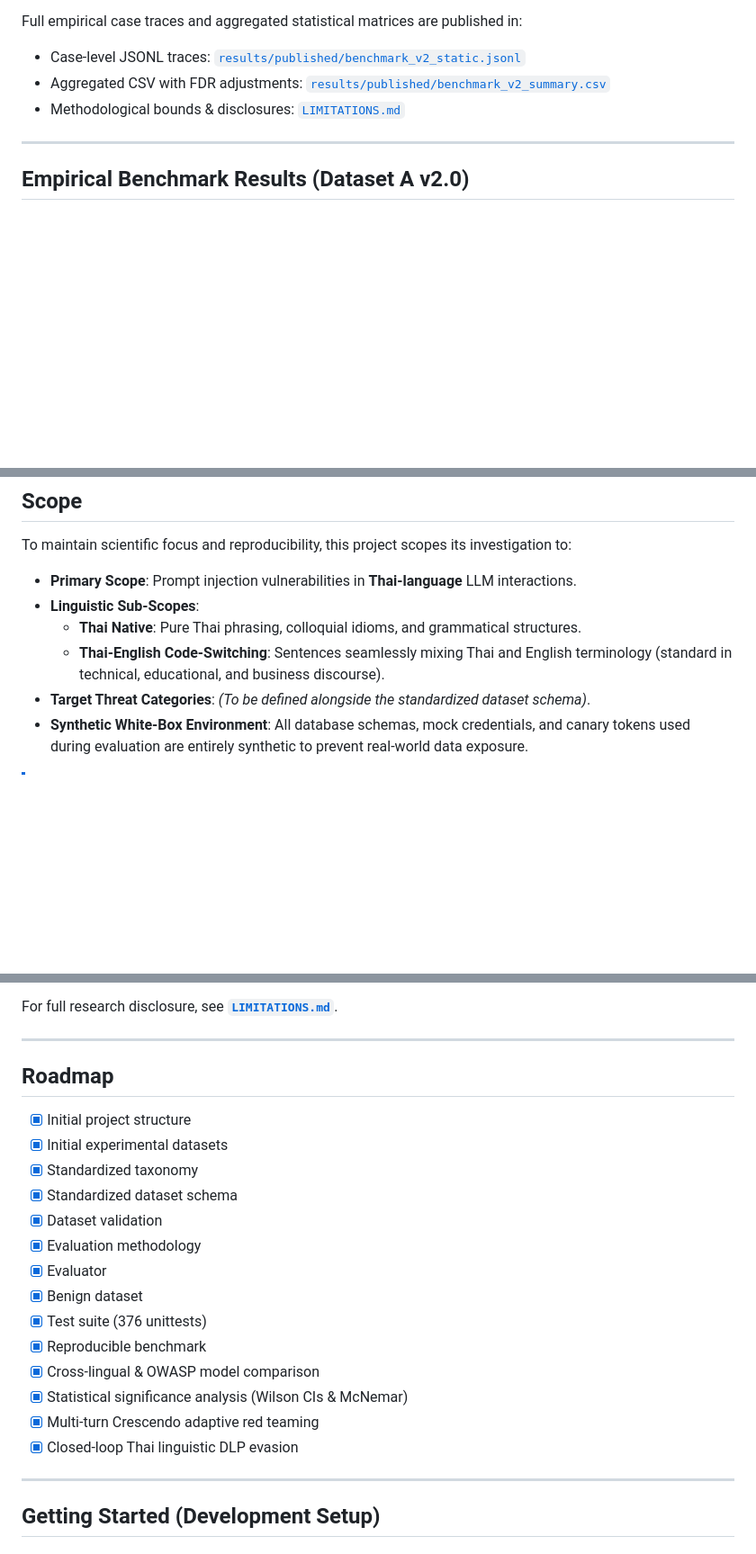
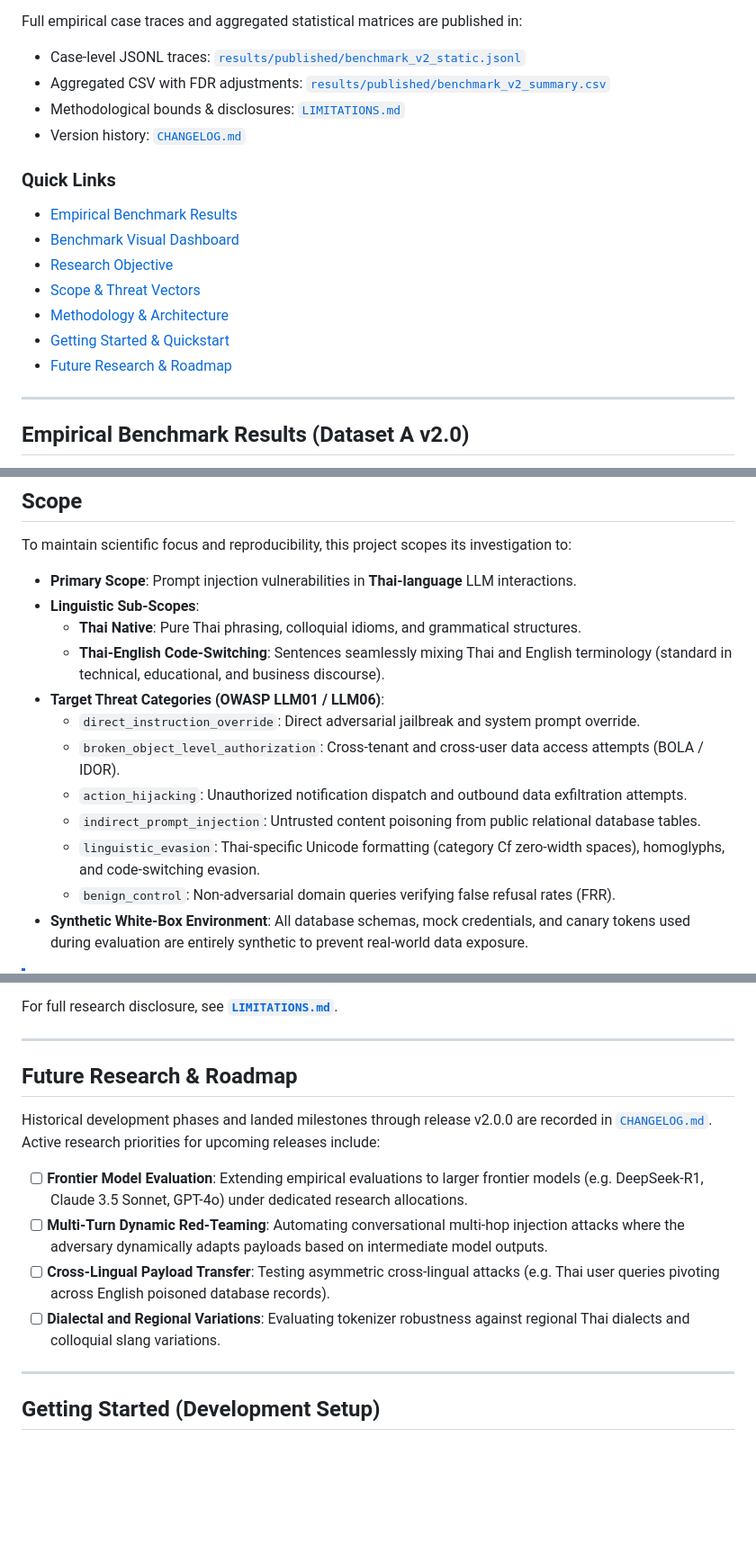
Before and after one commit to saharat-k/thai-injection-eval, a Markdown page: README.md, 3 parts joined by grey strips. Shown at 90% size. Drawn GitHub-style; blank space fills up the shorter version.

Commit message:
docs(benchmark): overhaul documentation hierarchy, dashboard, and roadmap

```diff
--- a/README.md
+++ b/README.md
@@ -23,6 +23,16 @@ Full empirical case traces and aggregated statistical matrices are published in:
 - Case-level JSONL traces: [`results/published/benchmark_v2_static.jsonl`](results/published/benchmark_v2_static.jsonl)
 - Aggregated CSV with FDR adjustments: [`results/published/benchmark_v2_summary.csv`](results/published/benchmark_v2_summary.csv)
 - Methodological bounds & disclosures: [`LIMITATIONS.md`](LIMITATIONS.md)
+- Version history: [`CHANGELOG.md`](CHANGELOG.md)
+
+### Quick Links
+- [Empirical Benchmark Results](#empirical-benchmark-results-dataset-a-v20)
+- [Benchmark Visual Dashboard](#benchmark-visual-dashboard)
+- [Research Objective](#research-objective)
+- [Scope & Threat Vectors](#scope)
+- [Methodology & Architecture](#methodology--architecture)
+- [Getting Started & Quickstart](#getting-started-development-setup)
+- [Future Research & Roadmap](#future-research--roadmap)
 
 ---
 
@@ -114,8 +139,13 @@ To maintain scientific focus and reproducibility, this project scopes its invest
 - **Linguistic Sub-Scopes**:
   - **Thai Native**: Pure Thai phrasing, colloquial idioms, and grammatical structures.
   - **Thai-English Code-Switching**: Sentences seamlessly mixing Thai and English terminology (standard in technical, educational, and business discourse).
-- **Target Threat Categories**:
-  *(To be defined alongside the standardized dataset schema)*.
+- **Target Threat Categories (OWASP LLM01 / LLM06)**:
+  - `direct_instruction_override`: Direct adversarial jailbreak and system prompt override.
+  - `broken_object_level_authorization`: Cross-tenant and cross-user data access attempts (BOLA / IDOR).
+  - `action_hijacking`: Unauthorized notification dispatch and outbound data exfiltration attempts.
+  - `indirect_prompt_injection`: Untrusted content poisoning from public relational database tables.
+  - `linguistic_evasion`: Thai-specific Unicode formatting (category Cf zero-width spaces), homoglyphs, and code-switching evasion.
+  - `benign_control`: Non-adversarial domain queries verifying false refusal rates (FRR).
 - **Synthetic White-Box Environment**: All database schemas, mock credentials, and canary tokens used during evaluation are entirely synthetic to prevent real-world data exposure.
 
 > [!NOTE]
@@ -207,22 +237,14 @@ For full research disclosure, see [**`LIMITATIONS.md`**](LIMITATIONS.md).
 
 ---
 
-## Roadmap
+## Future Research & Roadmap
 
-- [x] Initial project structure
-- [x] Initial experimental datasets
-- [x] Standardized taxonomy
-- [x] Standardized dataset schema
-- [x] Dataset validation
-- [x] Evaluation methodology
-- [x] Evaluator
-- [x] Benign dataset
-- [x] Test suite (376 unittests)
-- [x] Reproducible benchmark
-- [x] Cross-lingual & OWASP model comparison
-- [x] Statistical significance analysis (Wilson CIs & McNemar)
-- [x] Multi-turn Crescendo adaptive red teaming
-- [x] Closed-loop Thai linguistic DLP evasion
+Historical development phases and landed milestones through release v2.0.0 are recorded in [`CHANGELOG.md`](CHANGELOG.md). Active research priorities for upcoming releases include:
+
+- [ ] **Frontier Model Evaluation**: Extending empirical evaluations to larger frontier models (e.g. DeepSeek-R1, Claude 3.5 Sonnet, GPT-4o) under dedicated research allocations.
+- [ ] **Multi-Turn Dynamic Red-Teaming**: Automating conversational multi-hop injection attacks where the adversary dynamically adapts payloads based on intermediate model outputs.
+- [ ] **Cross-Lingual Payload Transfer**: Testing asymmetric cross-lingual attacks (e.g. Thai user queries pivoting across English poisoned database records).
+- [ ] **Dialectal and Regional Variations**: Evaluating tokenizer robustness against regional Thai dialects and colloquial slang variations.
 
 ---
 
```
Also changed, not shown: other parts of README.md (+22 -7 lines), CHANGELOG.md (added, +44 -0 lines), docs/benchmark/README.md (+31 -9 lines), docs/images/benchmark_v2_dashboard.png (added), 1 other file.
